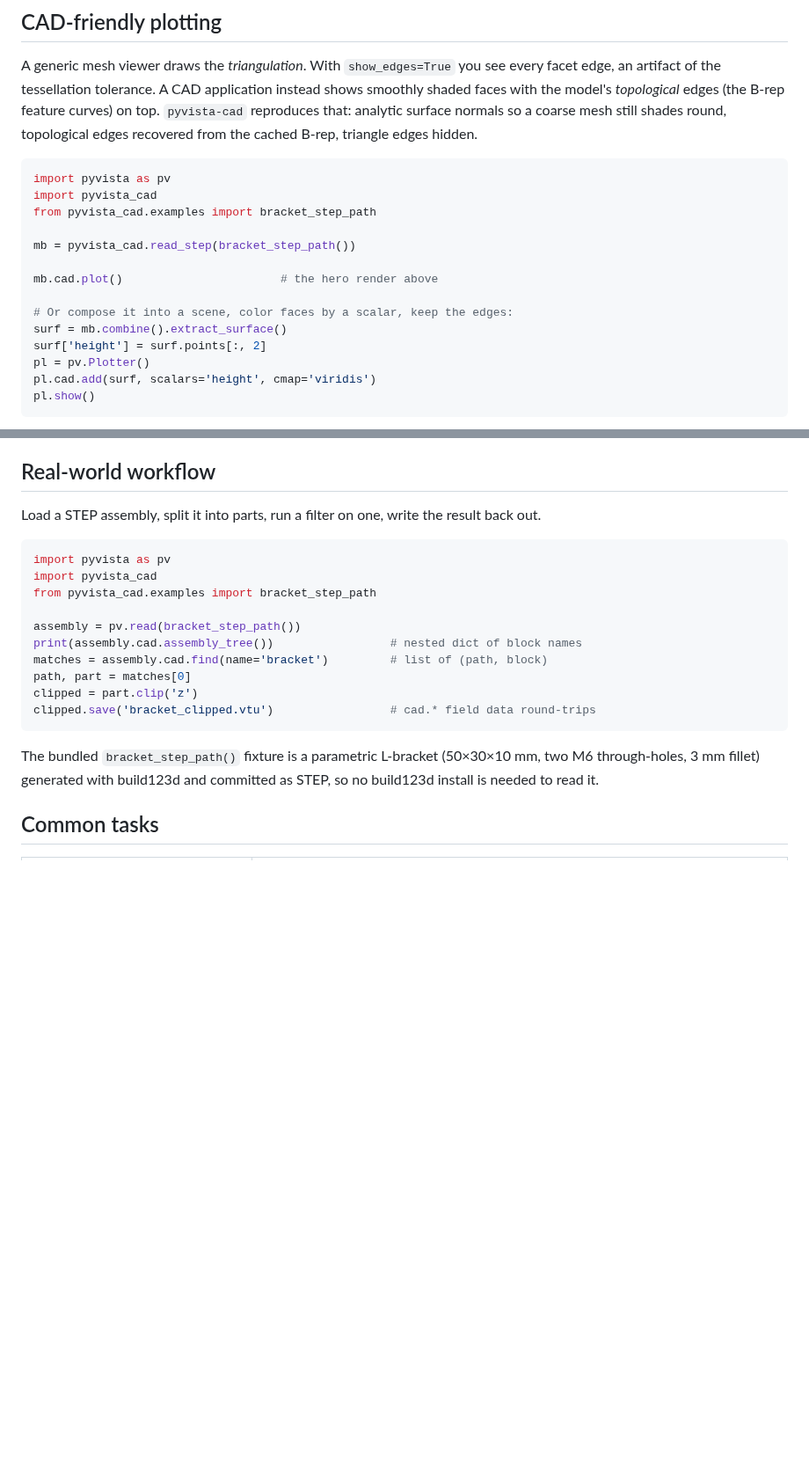
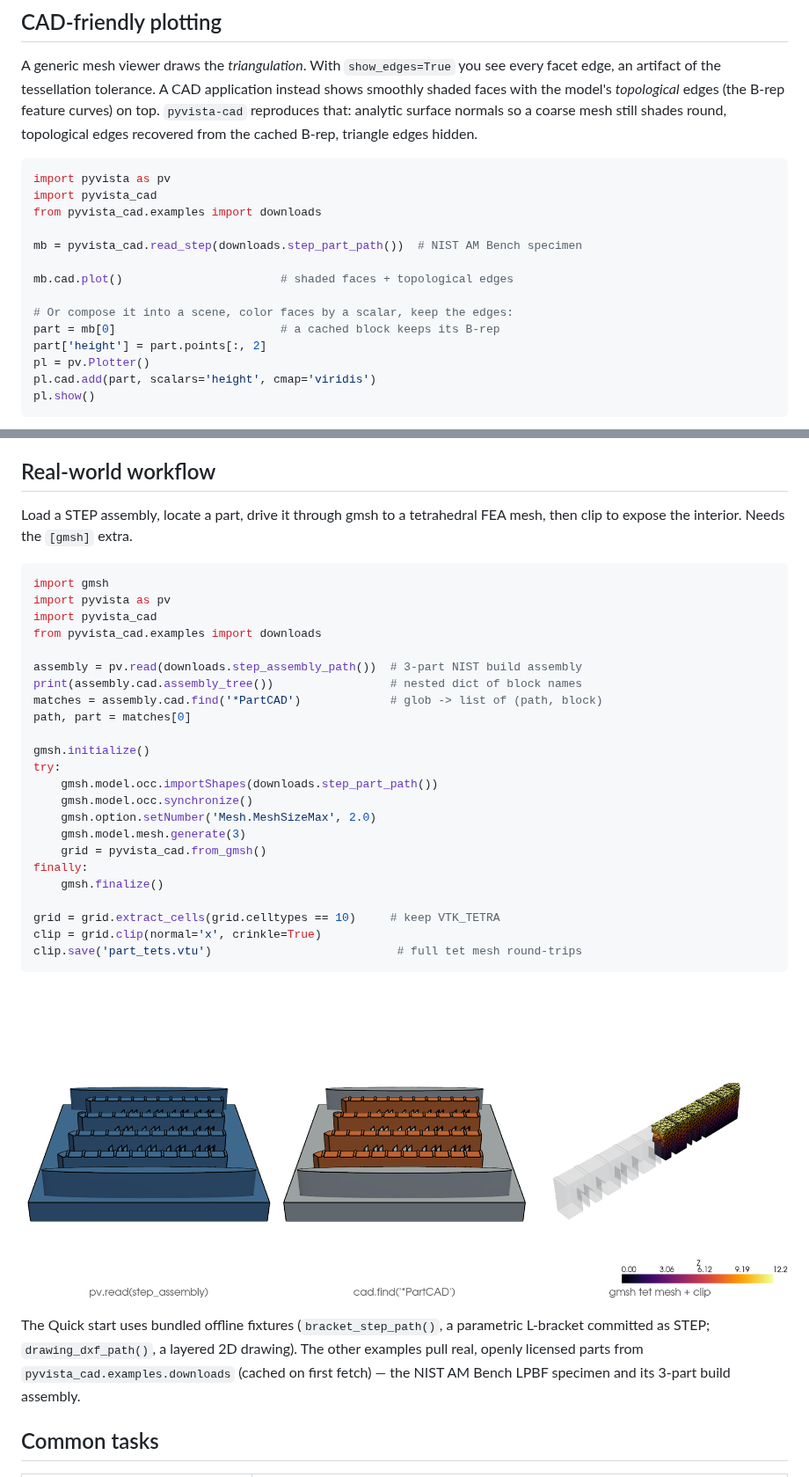
Before and after one commit to pyvista/pyvista-cad, a Markdown page: README.md, 2 parts joined by grey strips. Shown at 88% size. Drawn GitHub-style; pictures changed too: doc/_static/readme_workflow.png (added); blank space fills up the shorter version.

Commit message:
Readme examples

````diff
--- a/README.md
+++ b/README.md
@@ -62,16 +66,16 @@ A generic mesh viewer draws the _triangulation_. With `show_edges=True` you see
 ```python
 import pyvista as pv
 import pyvista_cad
-from pyvista_cad.examples import bracket_step_path
+from pyvista_cad.examples import downloads
 
-mb = pyvista_cad.read_step(bracket_step_path())
+mb = pyvista_cad.read_step(downloads.step_part_path())  # NIST AM Bench specimen
 
-mb.cad.plot()                       # the hero render above
+mb.cad.plot()                       # shaded faces + topological edges
 
 # Or compose it into a scene, color faces by a scalar, keep the edges:
-surf = mb.combine().extract_surface()
-surf['height'] = surf.points[:, 2]
+part = mb[0]                        # a cached block keeps its B-rep
+part['height'] = part.points[:, 2]
 pl = pv.Plotter()
-pl.cad.add(surf, scalars='height', cmap='viridis')
+pl.cad.add(part, scalars='height', cmap='viridis')
 pl.show()
 ```
@@ -80,22 +88,41 @@ pl.show()
 
 ## Real-world workflow
 
-Load a STEP assembly, split it into parts, run a filter on one, write the result back out.
+Load a STEP assembly, locate a part, drive it through gmsh to a
+tetrahedral FEA mesh, then clip to expose the interior. Needs the
+`[gmsh]` extra.
 
 ```python
+import gmsh
 import pyvista as pv
 import pyvista_cad
-from pyvista_cad.examples import bracket_step_path
+from pyvista_cad.examples import downloads
 
-assembly = pv.read(bracket_step_path())
+assembly = pv.read(downloads.step_assembly_path())  # 3-part NIST build assembly
 print(assembly.cad.assembly_tree())                 # nested dict of block names
-matches = assembly.cad.find(name='bracket')         # list of (path, block)
+matches = assembly.cad.find('*PartCAD')             # glob -> list of (path, block)
 path, part = matches[0]
-clipped = part.clip('z')
-clipped.save('bracket_clipped.vtu')                 # cad.* field data round-trips
+
+gmsh.initialize()
+try:
+    gmsh.model.occ.importShapes(downloads.step_part_path())
+    gmsh.model.occ.synchronize()
+    gmsh.option.setNumber('Mesh.MeshSizeMax', 2.0)
+    gmsh.model.mesh.generate(3)
+    grid = pyvista_cad.from_gmsh()
+finally:
+    gmsh.finalize()
+
+grid = grid.extract_cells(grid.celltypes == 10)     # keep VTK_TETRA
+clip = grid.clip(normal='x', crinkle=True)
+clip.save('part_tets.vtu')                           # full tet mesh round-trips
 ```
 
-The bundled `bracket_step_path()` fixture is a parametric L-bracket (50×30×10 mm, two M6 through-holes, 3 mm fillet) generated with build123d and committed as STEP, so no build123d install is needed to read it.
+<p align="center">
+  <img src="https://raw.githubusercontent.com/pyvista/pyvista-cad/main/doc/_static/readme_workflow.png" alt="A 3-part NIST build assembly. Three steps: the full assembly as read (CAD-style), the located PartCAD component highlighted against the muted rest, then that part meshed tetrahedrally with gmsh and crinkle-clipped to expose the colored tet interior." width="100%">
+</p>
+
+The Quick start uses bundled offline fixtures (`bracket_step_path()`, a parametric L-bracket committed as STEP; `drawing_dxf_path()`, a layered 2D drawing). The other examples pull real, openly licensed parts from `pyvista_cad.examples.downloads` (cached on first fetch) — the NIST AM Bench LPBF specimen and its 3-part build assembly.
 
 ## Common tasks
 
````
Also changed, not shown: other parts of README.md (+8 -0 lines), doc/_static/readme_cad_plotting.png (added), doc/_static/readme_quickstart.png (added), 5 other files.
